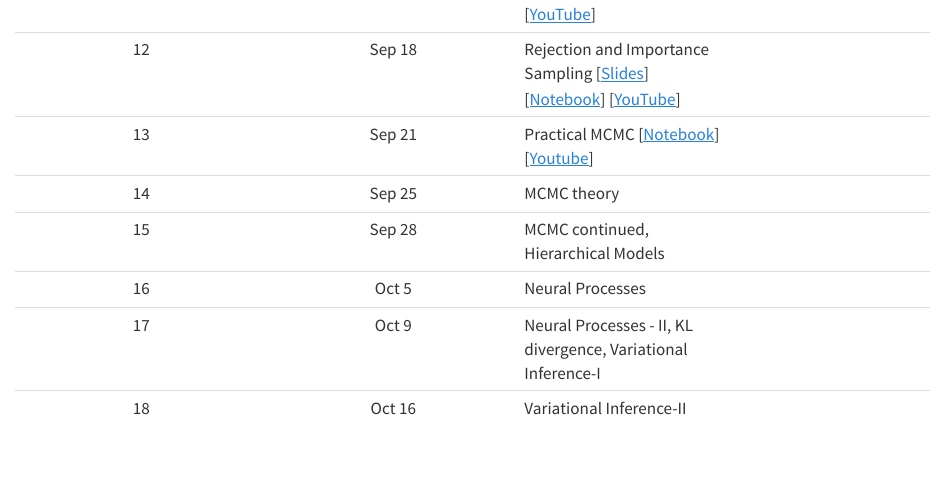
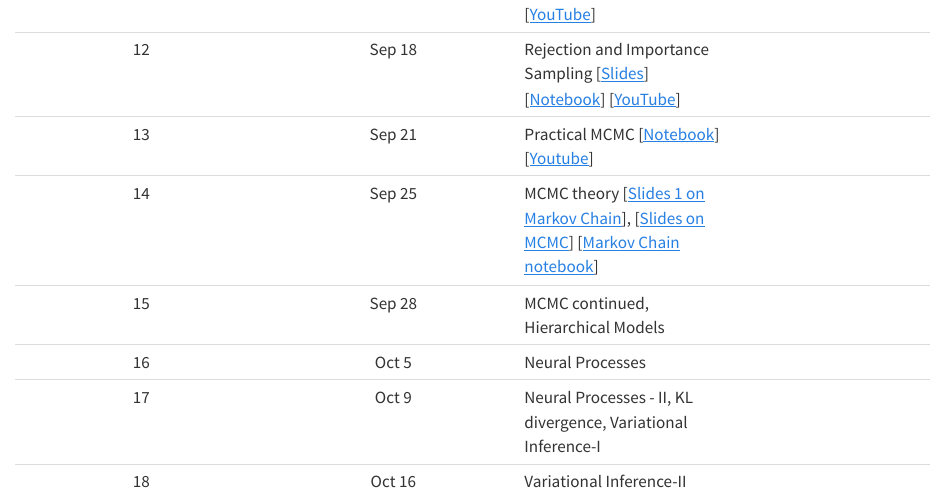
Before and after one commit to nipunbatra/pml2023, a Quarto document (schedule.qmd): the page in a window 1100 px wide, from 1310 px down. Rendered offline with R 4.5, knitr and Pandoc in place of Quarto, with nearby package versions.

Commit message:
added more content

```diff
--- a/schedule.qmd
+++ b/schedule.qmd
@@ -20,7 +20,7 @@ The page containing the notebooks is linked [here](notebooks/index.qmd).
 |11| Sep 14| Neural Networks uncertainty [[Notebook](https://github.com/nipunbatra/pml-teaching/blob/master/notebooks/nn-variants-final.ipynb)], [[YouTube](https://www.youtube.com/watch?v=hKgcZuAdgnM)]|
 |12| Sep 18| Rejection and Importance Sampling [[Slides](https://github.com/nipunbatra/pml-teaching/blob/master/slides/Sampling-2.pdf)] [[Notebook](https://github.com/nipunbatra/pml-teaching/blob/master/notebooks/rejection-sampling-importance-sampling.ipynb)] [[YouTube](https://www.youtube.com/watch?v=_xWL9AvYNlE&feature=youtu.be)]|
 |13| Sep 21| Practical MCMC [[Notebook](https://github.com/nipunbatra/pml-teaching/blob/master/notebooks/mcmc-hamiltorch.ipynb)] [[Youtube](https://www.youtube.com/watch?v=GEGTRKBX-20)]|
-14| Sep 25| MCMC theory|
+14| Sep 25| MCMC theory [[Slides 1 on Markov Chain](https://github.com/nipunbatra/pml-teaching/blob/master/slides/hmm.pdf)], [[Slides on MCMC]()] [[Markov Chain notebook](https://github.com/nipunbatra/pml-teaching/blob/master/notebooks/markov-chain.ipynb)]|
 15| Sep 28| MCMC continued, Hierarchical Models|
 16| Oct 5| Neural Processes|
 17| Oct 9| Neural Processes - II, KL divergence, Variational Inference-I|
```
